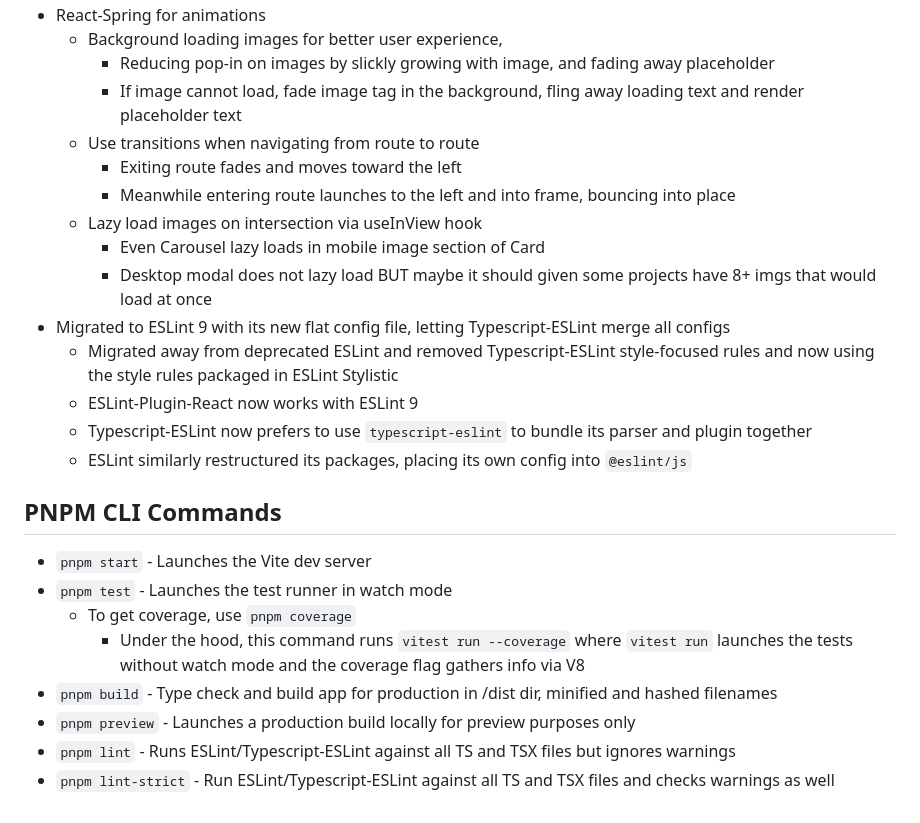
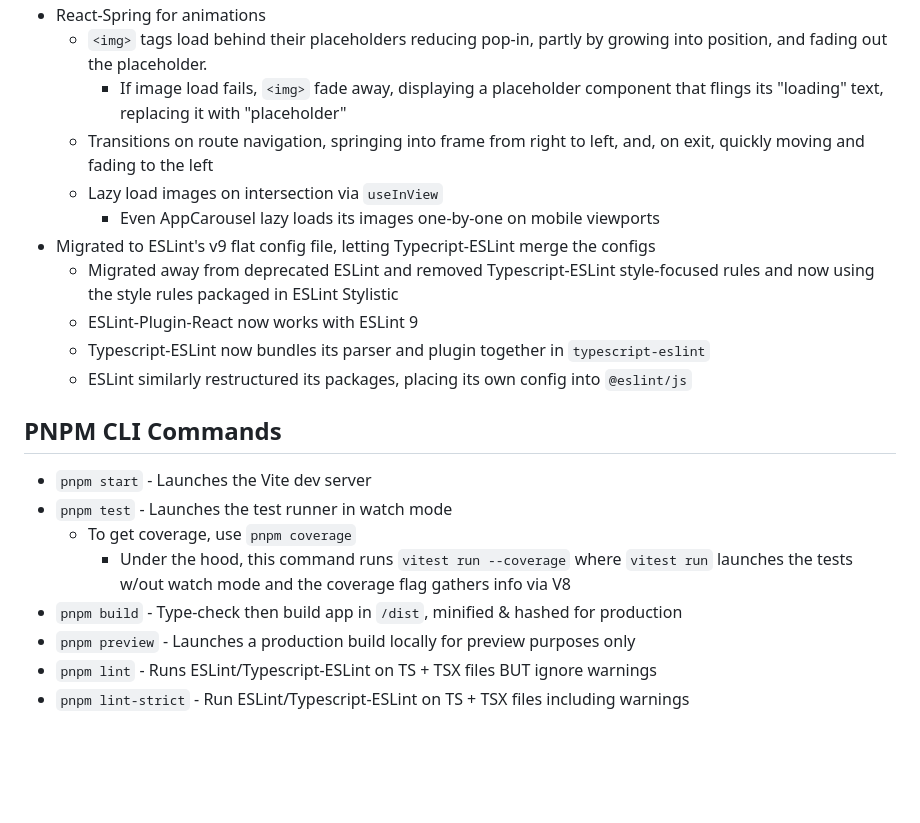
Before and after one commit to NLCaceres/my-portfolio, a Markdown page: react-client/README.md, the part around one of its changes. Drawn GitHub-style; blank space fills up the shorter version.

```diff
--- a/react-client/README.md
+++ b/react-client/README.md
@@ -56,27 +65,27 @@
 - React-Spring for animations
-  - Background loading images for better user experience,
-    - Reducing pop-in on images by slickly growing with image, and fading away placeholder
-    - If image cannot load, fade image tag in the background, fling away loading text and render placeholder text
-  - Use transitions when navigating from route to route
-    - Exiting route fades and moves toward the left
-    - Meanwhile entering route launches to the left and into frame, bouncing into place
-  - Lazy load images on intersection via useInView hook
-    - Even Carousel lazy loads in mobile image section of Card
-    - Desktop modal does not lazy load BUT maybe it should given some projects have 8+ imgs that would load at once
-- Migrated to ESLint 9 with its new flat config file, letting Typescript-ESLint merge all configs
-  - Migrated away from deprecated ESLint and removed Typescript-ESLint style-focused rules and
-  now using the style rules packaged in ESLint Stylistic
+  - `<img>` tags load behind their placeholders reducing pop-in, partly by growing
+  into position, and fading out the placeholder.
+    - If image load fails, `<img>` fade away, displaying a placeholder component
+    that flings its "loading" text, replacing it with "placeholder"
+  - Transitions on route navigation, springing into frame from right to left,
+  and, on exit, quickly moving and fading to the left
+  - Lazy load images on intersection via `useInView`
+    - Even AppCarousel lazy loads its images one-by-one on mobile viewports
+- Migrated to ESLint's v9 flat config file, letting Typecript-ESLint merge the configs
+  - Migrated away from deprecated ESLint and removed Typescript-ESLint
+  style-focused rules and now using the style rules packaged in ESLint Stylistic
   - ESLint-Plugin-React now works with ESLint 9
-  - Typescript-ESLint now prefers to use `typescript-eslint` to bundle its parser and plugin together
+  - Typescript-ESLint now bundles its parser and plugin together in `typescript-eslint`
   - ESLint similarly restructured its packages, placing its own config into `@eslint/js`
 
 ## PNPM CLI Commands
+
 - `pnpm start` - Launches the Vite dev server
 - `pnpm test` - Launches the test runner in watch mode
   - To get coverage, use `pnpm coverage`
-    - Under the hood, this command runs `vitest run --coverage` where `vitest run` launches the tests without watch mode and
-    the coverage flag gathers info via V8
-- `pnpm build` - Type check and build app for production in /dist dir, minified and hashed filenames
+    - Under the hood, this command runs `vitest run --coverage` where `vitest run`
+    launches the tests w/out watch mode and the coverage flag gathers info via V8
+- `pnpm build` - Type-check then build app in `/dist`, minified & hashed for production
 - `pnpm preview` - Launches a production build locally for preview purposes only
-- `pnpm lint` - Runs ESLint/Typescript-ESLint against all TS and TSX files but ignores warnings
-- `pnpm lint-strict` - Run ESLint/Typescript-ESLint against all TS and TSX files and checks warnings as well
+- `pnpm lint` - Runs ESLint/Typescript-ESLint on TS + TSX files BUT ignore warnings
+- `pnpm lint-strict` - Run ESLint/Typescript-ESLint on TS + TSX files including warnings
```
Also changed, not shown: other parts of react-client/README.md (+41 -32 lines).
